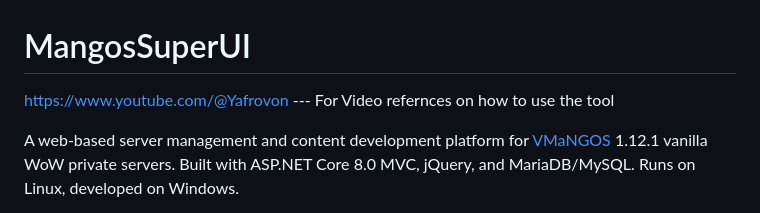
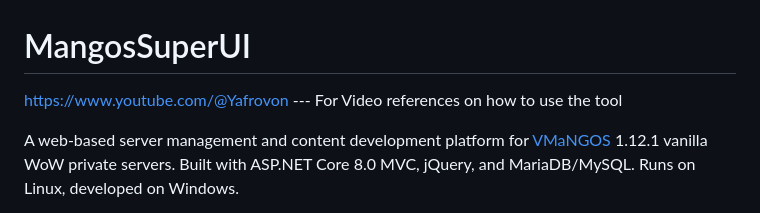
Before and after one commit to cpevors/MangosSuperUI, a Markdown page: README.md, the part around the change. Rendered like a GitHub page.

```diff
--- a/README.md
+++ b/README.md
@@ -1,6 +1,6 @@
 # MangosSuperUI
 
-https://www.youtube.com/@Yafrovon --- For Video refernces on how to use the tool
+https://www.youtube.com/@Yafrovon --- For Video references on how to use the tool
 
 A web-based server management and content development platform for [VMaNGOS](https://github.com/vmangos/core) 1.12.1 vanilla WoW private servers. Built with ASP.NET Core 8.0 MVC, jQuery, and MariaDB/MySQL. Runs on Linux, developed on Windows.
 
```
